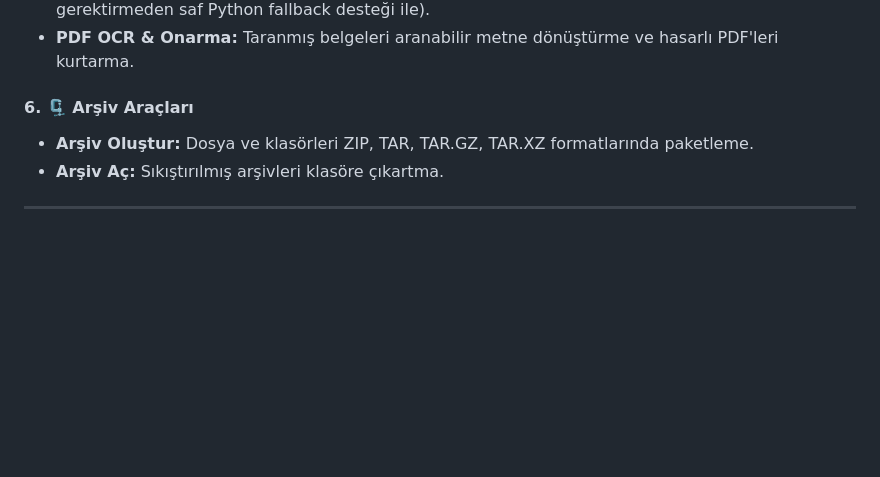
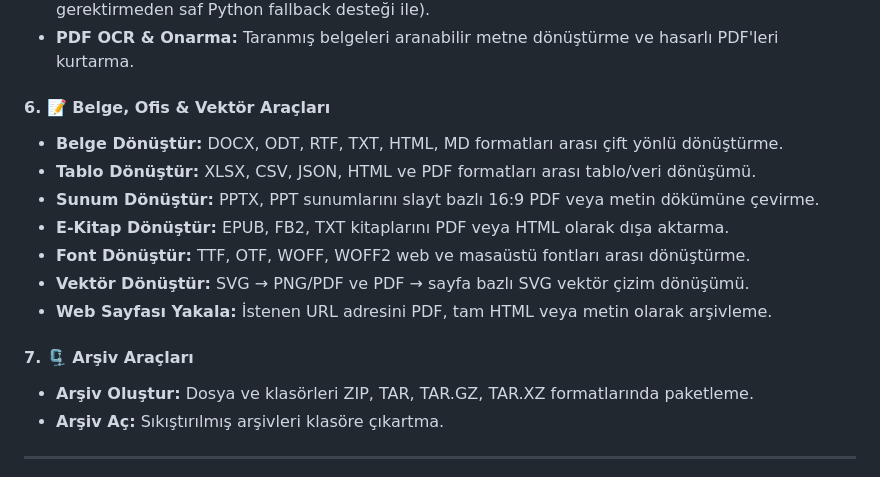
Before and after one commit to ZOYTRK/ZOYMediaTool, a Markdown page: README.md, the part around the change. Rendered like a GitHub page; blank space fills up the shorter version.

Commit message:
docs: 7 yeni belge, ofis, font ve vektör aracı README'ye eklendi

```diff
--- a/README.md
+++ b/README.md
@@ -69,7 +69,16 @@ Python veya herhangi bir kurulum yapmadan doğrudan çalıştırmak için:
 - **PDF'ten Word'e & Word'den PDF'e:** Doküman dönüştürme (Word veya harici Office kurulumu gerektirmeden saf Python fallback desteği ile).
 - **PDF OCR & Onarma:** Taranmış belgeleri aranabilir metne dönüştürme ve hasarlı PDF'leri kurtarma.
 
-#### 6. 🗜️ Arşiv Araçları
+#### 6. 📝 Belge, Ofis & Vektör Araçları
+- **Belge Dönüştür:** DOCX, ODT, RTF, TXT, HTML, MD formatları arası çift yönlü dönüştürme.
+- **Tablo Dönüştür:** XLSX, CSV, JSON, HTML ve PDF formatları arası tablo/veri dönüşümü.
+- **Sunum Dönüştür:** PPTX, PPT sunumlarını slayt bazlı 16:9 PDF veya metin dökümüne çevirme.
+- **E-Kitap Dönüştür:** EPUB, FB2, TXT kitaplarını PDF veya HTML olarak dışa aktarma.
+- **Font Dönüştür:** TTF, OTF, WOFF, WOFF2 web ve masaüstü fontları arası dönüştürme.
+- **Vektör Dönüştür:** SVG → PNG/PDF ve PDF → sayfa bazlı SVG vektör çizim dönüşümü.
+- **Web Sayfası Yakala:** İstenen URL adresini PDF, tam HTML veya metin olarak arşivleme.
+
+#### 7. 🗜️ Arşiv Araçları
 - **Arşiv Oluştur:** Dosya ve klasörleri ZIP, TAR, TAR.GZ, TAR.XZ formatlarında paketleme.
 - **Arşiv Aç:** Sıkıştırılmış arşivleri klasöre çıkartma.
 
```
